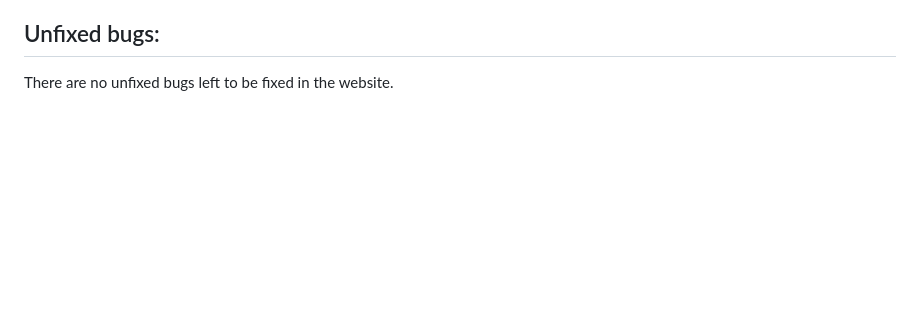
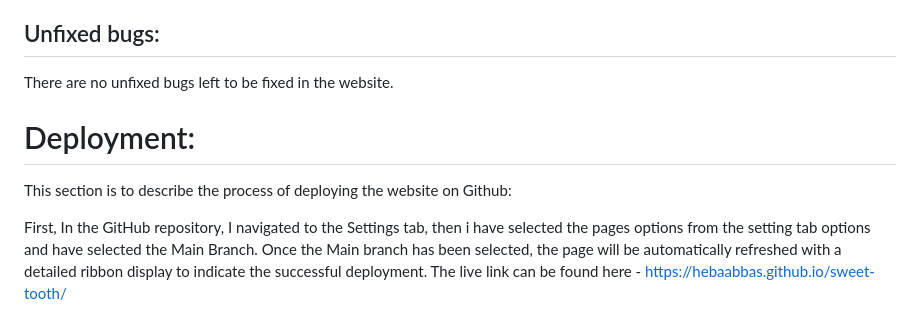
Before and after one commit to Hebaabbas/sweet-tooth, a Markdown page: README.md, the part around the change. Rendered like a GitHub page; blank space fills up the shorter version.

Commit message:
adding the deployment process information

```diff
--- a/README.md
+++ b/README.md
@@ -63,3 +63,10 @@ CSS : No errors were found when passing through the official (Jigsaw) validator
 
 ## Unfixed bugs:
 There are no unfixed bugs left to be fixed in the website.
+
+# Deployment:
+This section is to describe the process of deploying the website on Github:
+
+First, In the GitHub repository, I navigated to the Settings tab, then i have selected the pages options from the setting tab options and have selected the Main Branch.
+Once the Main branch has been selected, the page will be automatically refreshed with a detailed ribbon display to indicate the successful deployment.
+The live link can be found here - https://hebaabbas.github.io/sweet-tooth/
```
